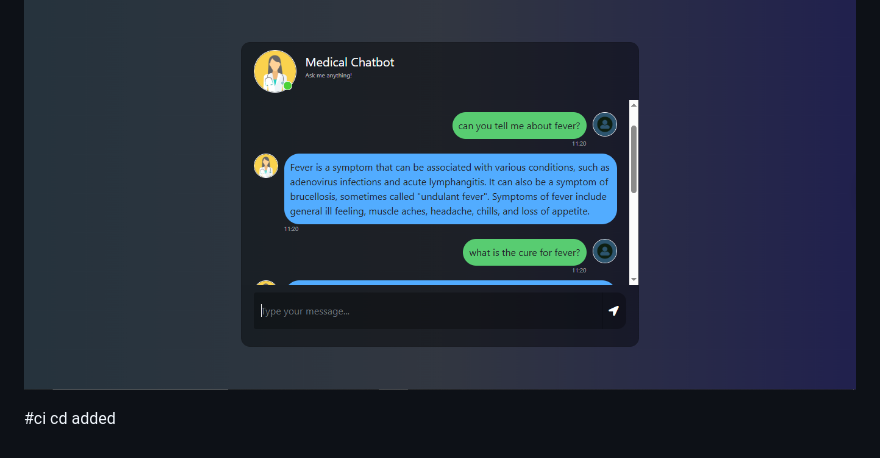
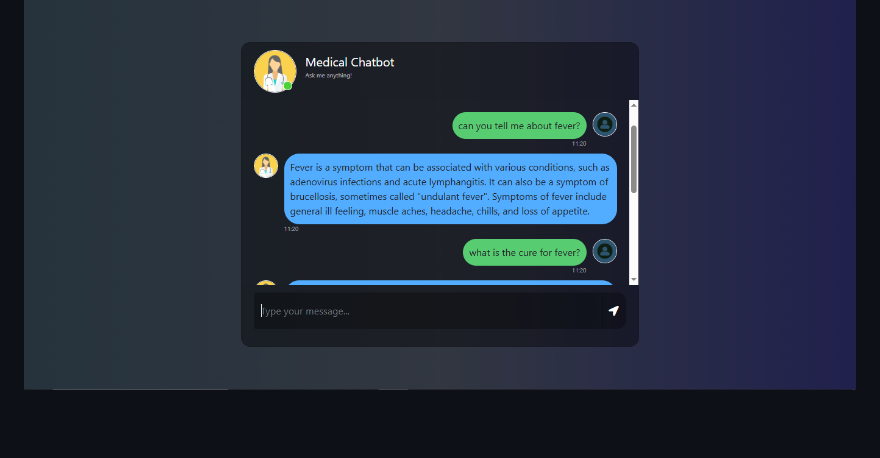
Before and after one commit to viplavs2004/Med-bot, a Markdown page: README.md, the part around the change. Drawn GitHub-style; blank space fills up the shorter version.

Commit message:
cicd correction

```diff
--- a/README.md
+++ b/README.md
@@ -127,5 +127,3 @@ You should see the **medical chatbot interface**, ready to answer your questions
 ## 🖼️ Application Screenshot
 
 ![Medical Chatbot Screenshot](https://github.com/viplavs2004/Med-bot/blob/main/med-bot-frontend.PNG)
-
-#ci cd added
```
